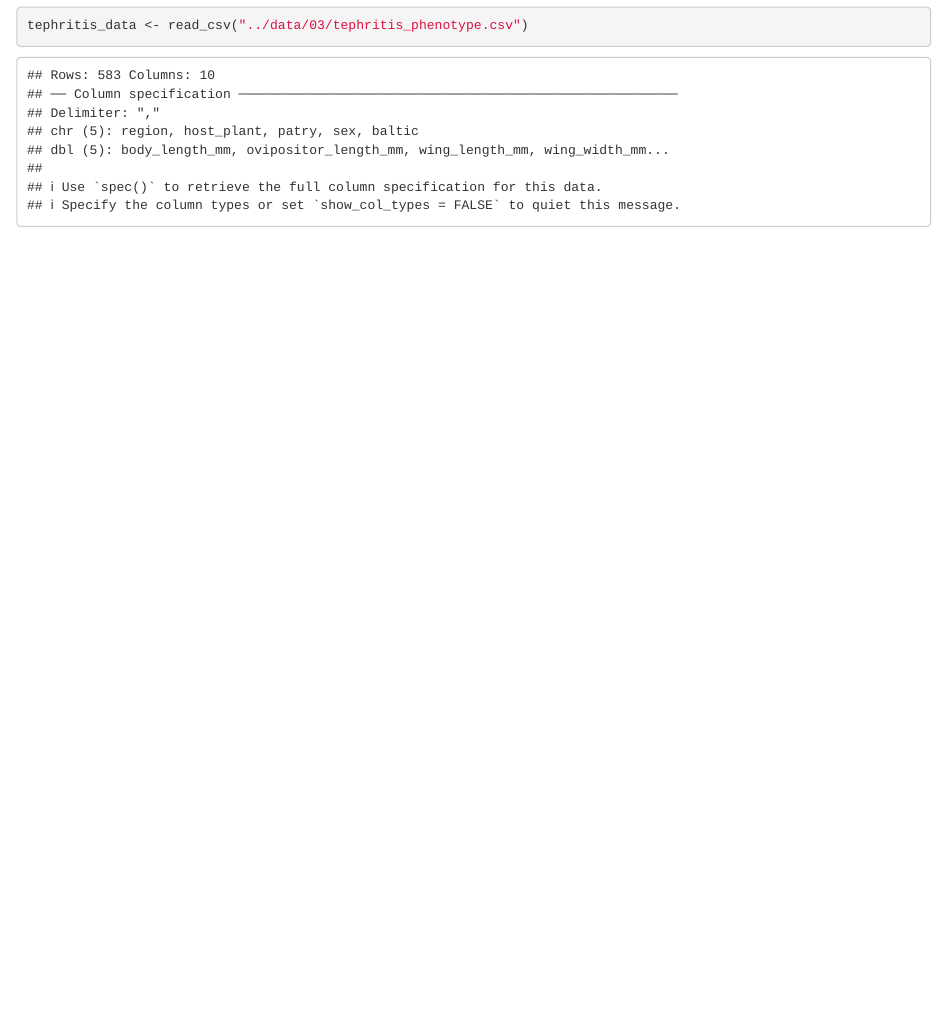
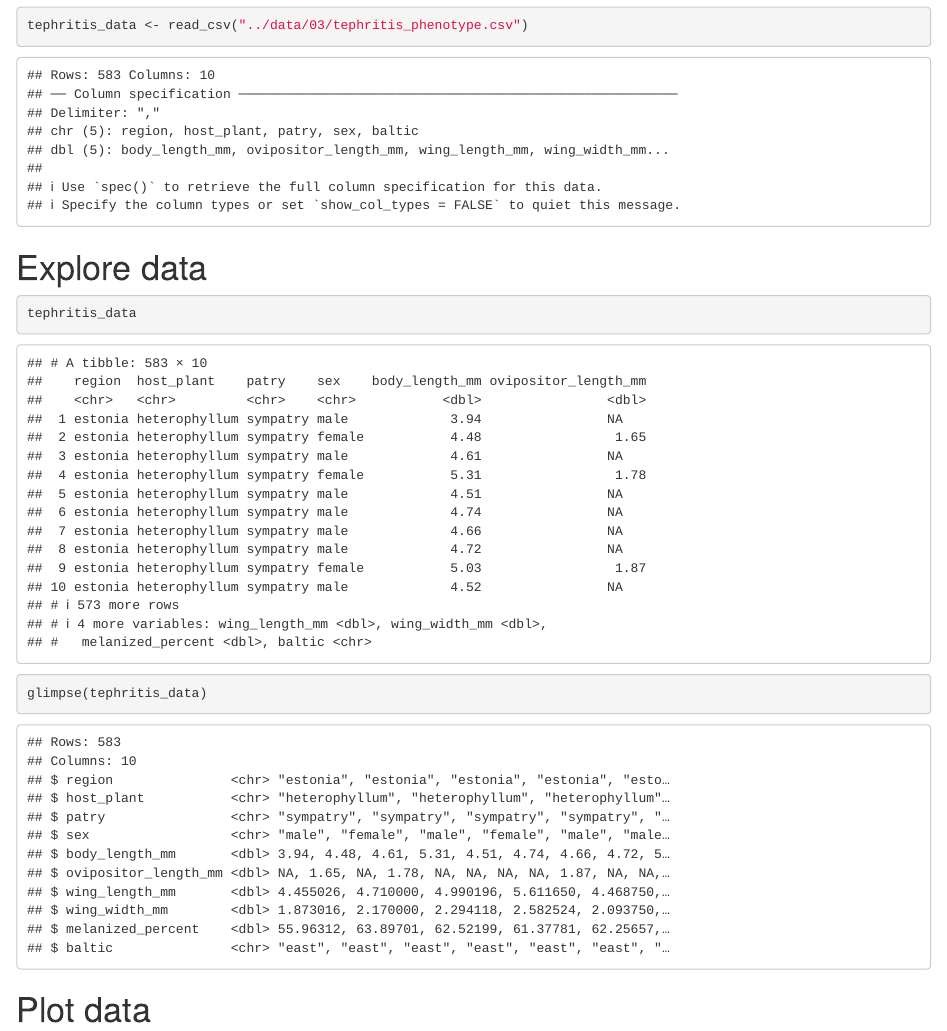
Before and after one commit to irmoodie/biob11, an R Markdown document (exercises/solutions/exercise_3.Rmd): the page in a window 1100 px wide, from 540 px down. Rendered offline with R 4.5, knitr and Pandoc, with nearby package versions.

Commit message:
Update exercise_3.Rmd

````diff
--- a/exercises/solutions/exercise_3.Rmd
+++ b/exercises/solutions/exercise_3.Rmd
@@ -18,3 +18,13 @@ library(tidyverse)
 ```{r}
 tephritis_data <- read_csv("../data/03/tephritis_phenotype.csv")
 ```
+
+# Explore data
+
+```{r}
+tephritis_data
+
+glimpse(tephritis_data)
+```
+
+# Plot data
````
